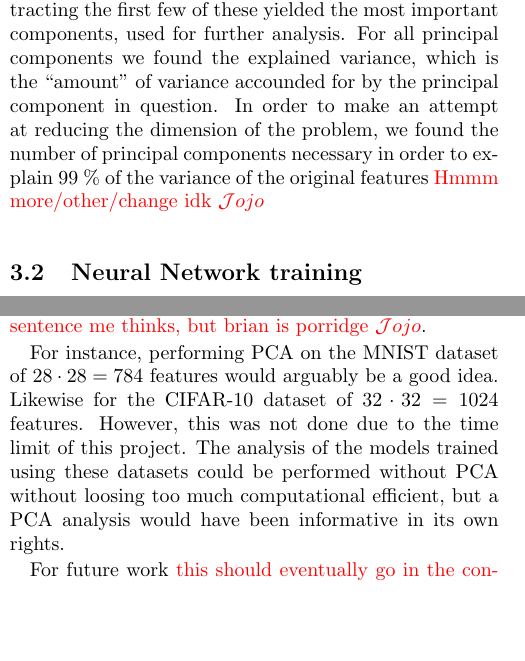
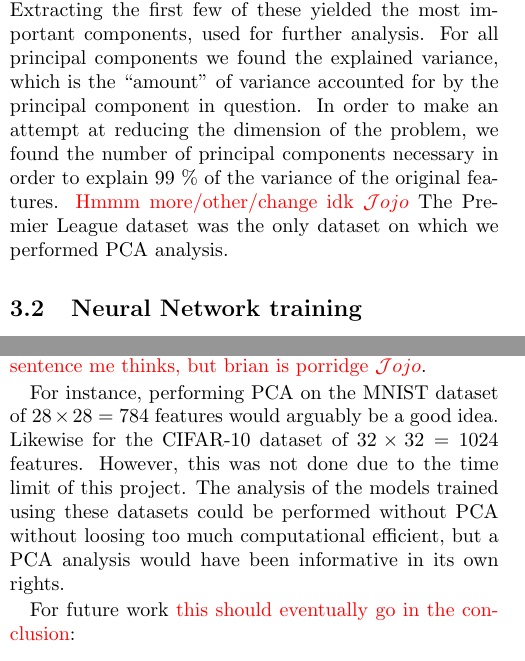
Before and after one commit to hkve/FYS-STK4155, a LaTeX paper (Project3/tex/main.tex, which reads Project3/tex/sections/discussion.tex, Project3/tex/sections/method.tex): two parts of the columns of pages 7 and 12 of 18, joined at a grey line, cut so that both start at the same text, the shorter picture padded with empty space. Compiled offline with pdfLaTeX.

Commit message:
made minor changes

```diff
--- a/Project3/tex/sections/discussion.tex
+++ b/Project3/tex/sections/discussion.tex
@@ -27,7 +27,7 @@ Discussion here, in present/past tense.
 
     One drawback with regard to the dataset could also be the fact that we composed it ourselves, from a variety of sources, hence yielding some highly correlated features. These should probably have been analysed further with a correlation matrix, but this work was not prioritised here, as we quickly discarded the analysis of principal components. Performing correlation analysis would be of greater importance if the dataset contained more features and/or if they were completely unknown to us \comment{hmm bad sentence me thinks, but brian is porridge \Johan}.
 
-    For instance, performing PCA on the MNIST dataset of $28\cdot 28 = 784$ features would arguably be a good idea. Likewise for the CIFAR-10 dataset of $32\cdot 32 = 1024$ features. However, this was not done due to the time limit of this project. The analysis of the models trained using these datasets could be performed without PCA without loosing too much  computational efficient, but a PCA analysis would have been  informative in its own rights.
+    For instance, performing PCA on the MNIST dataset of $28\times 28 = 784$ features would arguably be a good idea. Likewise for the CIFAR-10 dataset of $32\times 32 = 1024$ features. However, this was not done due to the time limit of this project. The analysis of the models trained using these datasets could be performed without PCA without loosing too much  computational efficient, but a PCA analysis would have been  informative in its own rights.
 
     For future work \comment{this should eventually go in the conclusion}:
     \begin{itemize}
--- a/Project3/tex/sections/method.tex
+++ b/Project3/tex/sections/method.tex
@@ -65,7 +65,7 @@ We reference like this using \verb|cleveref|: \cref{int:fig:example_a}, \cref{th
         \end{figure}
 
     \subsubsection{PCA}
-        \comment{Could perhaps be part of data preparation \Anna} Before being subject to the principal component method, the Premier League data was z-score normalised, centring the mean around zero, with unit variance. This ensured that no single feature with a relatively large variance would dominate any of the principal components. The principal components found created a new basis for the data, and had similar shape as the original features (they were linear combinations of them). Extracting the first few of these yielded the most important components, used for further analysis. For all principal components we found the explained variance, which is the ``amount'' of variance accounded for by the principal component in question. In order to make an attempt at reducing the dimension of the problem, we found the number of principal components necessary in order to explain 99 \% of the variance of the original features \comment{Hmmm more/other/change idk \Johan}
+        \comment{Could perhaps be part of data preparation \Anna} Before being subject to the principal component method, the Premier League data was z-score normalised, centring the mean around zero, with unit variance. This ensured that no single feature with a relatively large variance would dominate any of the principal components. The principal components found created a new basis for the data, and had similar shape as the original features (they were linear combinations of them). Extracting the first few of these yielded the most important components, used for further analysis. For all principal components we found the explained variance, which is the ``amount'' of variance accounted for by the principal component in question. In order to make an attempt at reducing the dimension of the problem, we found the number of principal components necessary in order to explain 99 \% of the variance of the original features. \comment{Hmmm more/other/change idk \Johan} The Premier League dataset was the only dataset on which we performed PCA analysis.
 
 
 \subsection{Neural Network training}
```
